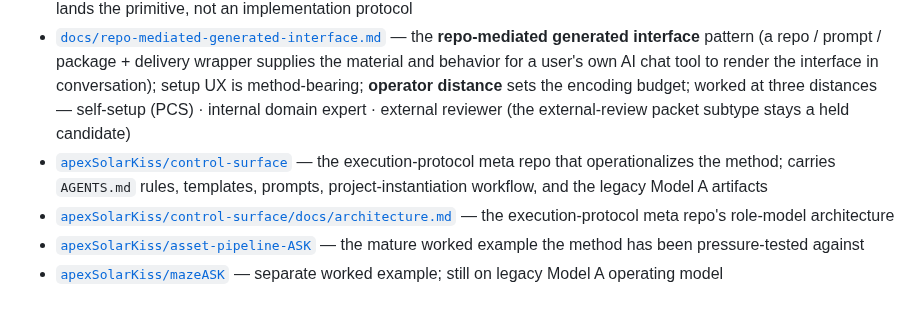
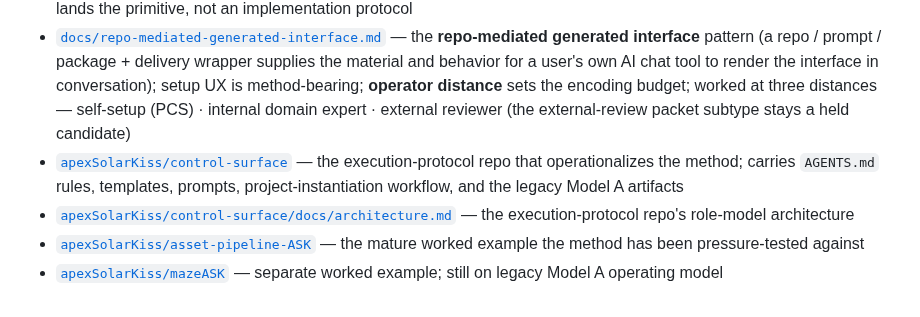
Before and after one commit to apexSolarKiss/method-ASK, a Markdown page: docs/method.md, the part around the change. Rendered like a GitHub page.

Commit message:
docs: drop redundant meta label for execution-protocol repo (#73)
Co-authored-by: Claude Opus 4.8 <noreply@anthropic.com>

```diff
--- a/docs/method.md
+++ b/docs/method.md
@@ -293,7 +293,7 @@ The articulation is not finished. Each method element above could earn its own d
 - [`docs/bounded-generativity.md`](bounded-generativity.md) — the **bounded generativity** method primitive (grammar → bounded variance → selection → governed artifact); the mechanized form of *order from chaos*; three functions on the Montesquieu spine; discretion brackets generation
 - [`docs/portable-definition-layer.md`](portable-definition-layer.md) — the **portable definition layer** method primitive (intent / constraints / discretion / references / governance as the durable object preserved across substrates); the **durability axis**, orthogonal complementary peer to bounded generativity; AP implemented + UO conceptual interpretive instance — lands the primitive, not an implementation protocol
 - [`docs/repo-mediated-generated-interface.md`](repo-mediated-generated-interface.md) — the **repo-mediated generated interface** pattern (a repo / prompt / package + delivery wrapper supplies the material and behavior for a user's own AI chat tool to render the interface in conversation); setup UX is method-bearing; **operator distance** sets the encoding budget; worked at three distances — self-setup (PCS) · internal domain expert · external reviewer (the external-review packet subtype stays a held candidate)
-- [`apexSolarKiss/control-surface`](https://github.com/apexSolarKiss/control-surface) — the execution-protocol meta repo that operationalizes the method; carries `AGENTS.md` rules, templates, prompts, project-instantiation workflow, and the legacy Model A artifacts
-- [`apexSolarKiss/control-surface/docs/architecture.md`](https://github.com/apexSolarKiss/control-surface/blob/main/docs/architecture.md) — the execution-protocol meta repo's role-model architecture
+- [`apexSolarKiss/control-surface`](https://github.com/apexSolarKiss/control-surface) — the execution-protocol repo that operationalizes the method; carries `AGENTS.md` rules, templates, prompts, project-instantiation workflow, and the legacy Model A artifacts
+- [`apexSolarKiss/control-surface/docs/architecture.md`](https://github.com/apexSolarKiss/control-surface/blob/main/docs/architecture.md) — the execution-protocol repo's role-model architecture
 - [`apexSolarKiss/asset-pipeline-ASK`](https://github.com/apexSolarKiss/asset-pipeline-ASK) — the mature worked example the method has been pressure-tested against
 - [`apexSolarKiss/mazeASK`](https://github.com/apexSolarKiss/mazeASK) — separate worked example; still on legacy Model A operating model
```
Also changed, not shown: AGENTS.md (+1 -1 lines).
